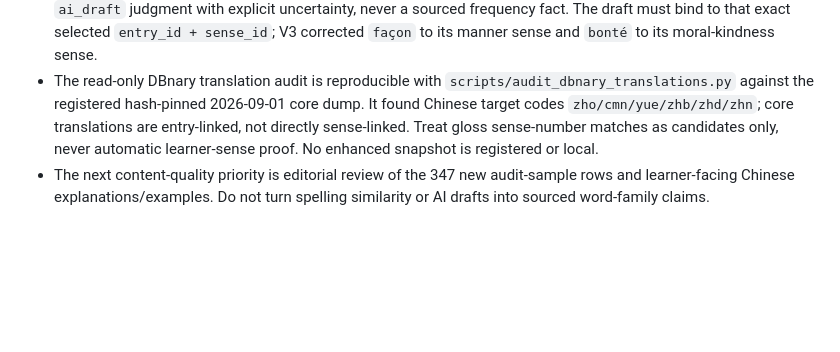
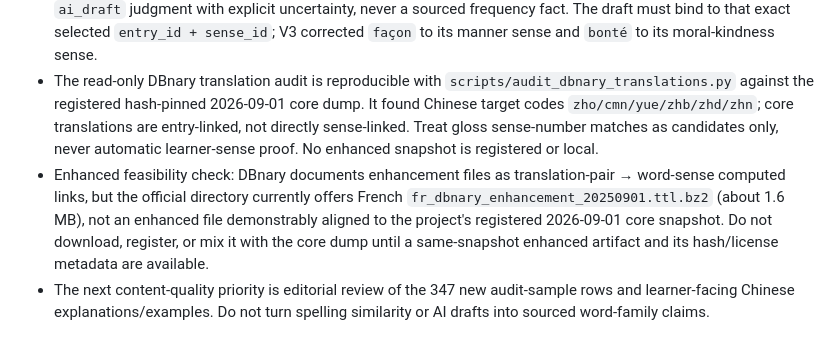
Before and after one commit to JinyanShao/wordcloud, a Markdown page: docs/AI_HANDOFF.md, the part around the change. Drawn GitHub-style; blank space fills up the shorter version.

Commit message:
Record enhanced snapshot alignment blocker

```diff
--- a/docs/AI_HANDOFF.md
+++ b/docs/AI_HANDOFF.md
@@ -23,4 +23,5 @@
 - Phase 2 pilot remains isolated from runtime and deployment.  `scripts/build_learner_content_pilot.py` deterministically projects the 20 reviewable SQLite fact inputs to `data/learner-content-pilot-input.json`; `data/learner-content-pilot.json` is a separate learner-draft artifact with accurate `actual_model: unknown` provenance.  Durable identity is `stable_lexeme_key + entry_id + sense_id`; sourced family references use Phase 1 stable relation keys, not SQLite IDs.  The validator checks structure, fact references, sourced-example attribution, data-derived aliases/Lexique forms, and input hashes.  It explicitly cannot validate Chinese/meaning/example semantic alignment; reviewers must compare the two artifacts.
 - V3 adds `data/learner-content-pilot-senses.json` (all available source senses for the same 20 lexemes) and `data/learner-content-pilot-selection.json` (editorial primary-sense choices).  Learner sense priority is an `ai_draft` judgment with explicit uncertainty, never a sourced frequency fact.  The draft must bind to that exact selected `entry_id + sense_id`; V3 corrected `façon` to its manner sense and `bonté` to its moral-kindness sense.
 - The read-only DBnary translation audit is reproducible with `scripts/audit_dbnary_translations.py` against the registered hash-pinned 2026-09-01 core dump.  It found Chinese target codes `zho/cmn/yue/zhb/zhd/zhn`; core translations are entry-linked, not directly sense-linked.  Treat gloss sense-number matches as candidates only, never automatic learner-sense proof.  No enhanced snapshot is registered or local.
+- Enhanced feasibility check: DBnary documents enhancement files as translation-pair → word-sense computed links, but the official directory currently offers French `fr_dbnary_enhancement_20250901.ttl.bz2` (about 1.6 MB), not an enhanced file demonstrably aligned to the project's registered 2026-09-01 core snapshot.  Do not download, register, or mix it with the core dump until a same-snapshot enhanced artifact and its hash/license metadata are available.
 - The next content-quality priority is editorial review of the 347 new audit-sample rows and learner-facing Chinese explanations/examples.  Do not turn spelling similarity or AI drafts into sourced word-family claims.
```
